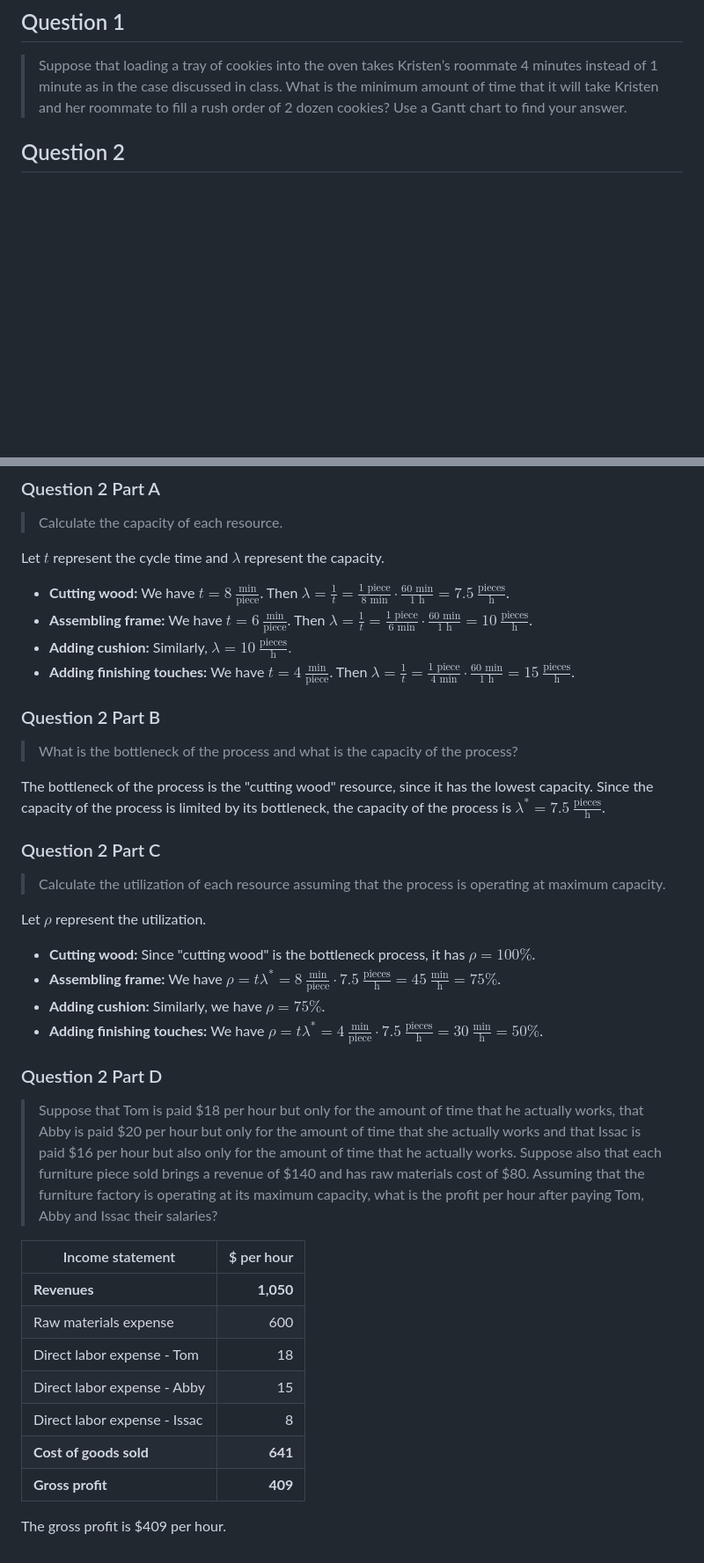
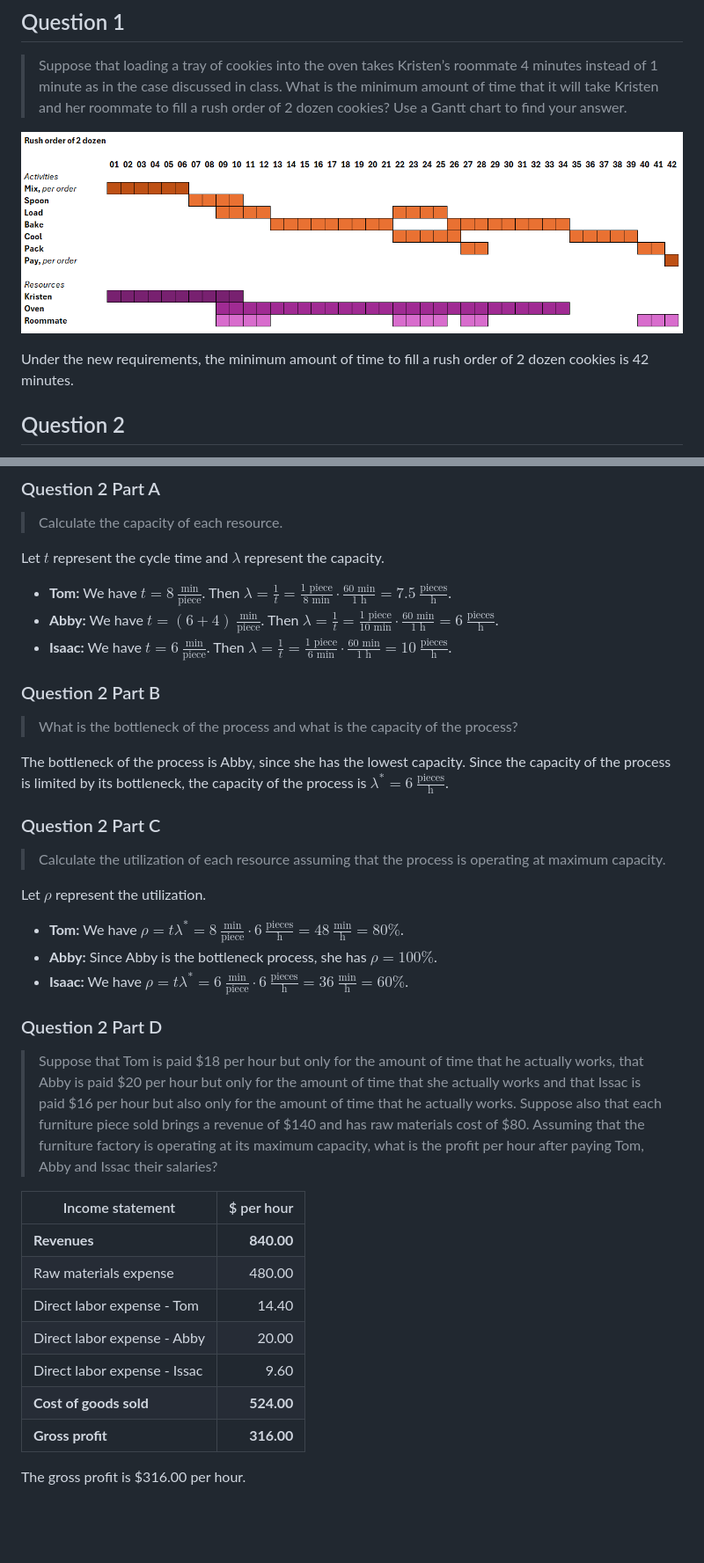
Before and after one commit to ishanpranav/opmg-1-operations-management, a Markdown page: src/homework-2.md, 2 parts joined by grey strips. Shown: that part at 88% size. GitHub-like rendering; pictures changed too: images/homework-2-1.png (added); blank space fills up the shorter version.

Commit message:
Add homework 2

```diff
--- a/src/homework-2.md
+++ b/src/homework-2.md
@@ -15,6 +15,11 @@ OPMG 1 Operations Management
 > minimum amount of time that it will take Kristen and her roommate to fill a
 > rush order of 2 dozen cookies? Use a Gantt chart to find your answer.
 
+![Gantt chart](../images/homework-2-1.png "Gantt chart for Kristen's bakery")
+
+Under the new requirements, the minimum amount of time to fill a rush order of 2
+dozen cookies is 42 minutes.
+
 ## Question 2
 
 > Suppose that Tom, Abby, and Issac are working at a furniture workshop. The
@@ -31,18 +36,17 @@ OPMG 1 Operations Management
 
 Let $t$ represent the cycle time and $\lambda$ represent the capacity.
 
-- __Cutting wood:__ We have $t=8~\frac{\text{min}}{\text{piece}}$. Then $\lambda=\frac{1}{t}=\frac{1\text{ piece}}{8\text{ min}}\cdot\frac{60\text{ min}}{1\text{ h}}=7.5~\frac{\text{pieces}}{\text{h}}$.
-- __Assembling frame:__ We have $t=6~\frac{\text{min}}{\text{piece}}$. Then $\lambda=\frac{1}{t}=\frac{1\text{ piece}}{6\text{ min}}\cdot\frac{60\text{ min}}{1\text{ h}}=10~\frac{\text{pieces}}{\text{h}}$.
-- __Adding cushion:__ Similarly, $\lambda=10~\frac{\text{pieces}}{\text{h}}.$
-- __Adding finishing touches:__ We have $t=4~\frac{\text{min}}{\text{piece}}$. Then $\lambda=\frac{1}{t}=\frac{1\text{ piece}}{4\text{ min}}\cdot\frac{60\text{ min}}{1\text{ h}}=15~\frac{\text{pieces}}{\text{h}}$.
+- __Tom:__ We have $t=8~\frac{\text{min}}{\text{piece}}$. Then $\lambda=\frac{1}{t}=\frac{1\text{ piece}}{8\text{ min}}\cdot\frac{60\text{ min}}{1\text{ h}}=7.5~\frac{\text{pieces}}{\text{h}}$.
+- __Abby:__ We have $t=(6+4)~\frac{\text{min}}{\text{piece}}$. Then $\lambda=\frac{1}{t}=\frac{1\text{ piece}}{10\text{ min}}\cdot\frac{60\text{ min}}{1\text{ h}}=6~\frac{\text{pieces}}{\text{h}}$.
+- __Isaac:__ We have $t=6~\frac{\text{min}}{\text{piece}}$. Then $\lambda=\frac{1}{t}=\frac{1\text{ piece}}{6\text{ min}}\cdot\frac{60\text{ min}}{1\text{ h}}=10~\frac{\text{pieces}}{\text{h}}$.
 
 ### Question 2 Part B
 
 > What is the bottleneck of the process and what is the capacity of the process?
 
-The bottleneck of the process is the "cutting wood" resource, since it has the
-lowest capacity. Since the capacity of the process is limited by its bottleneck,
-the capacity of the process is $\lambda^*=7.5~\frac{\text{pieces}}{\text{h}}$.
+The bottleneck of the process is Abby, since she has the lowest capacity. Since
+the capacity of the process is limited by its bottleneck, the capacity of the
+process is $\lambda^*=6~\frac{\text{pieces}}{\text{h}}$.
 
 ### Question 2 Part C
 
@@ -51,10 +55,9 @@ the capacity of the process is $\lambda^*=7.5~\frac{\text{pieces}}{\text{h}}$.
 
 Let $\rho$ represent the utilization.
 
-- __Cutting wood:__ Since "cutting wood" is the bottleneck process, it has $\rho=100\%$.
-- __Assembling frame:__ We have $\rho=t\lambda^*=8~\frac{\text{min}}{\text{piece}}\cdot 7.5~\frac{\text{pieces}}{\text{h}}=45~\frac{\text{min}}{\text{h}}=75\%$.
-- __Adding cushion:__ Similarly, we have $\rho=75\%$.
-- __Adding finishing touches:__ We have $\rho=t\lambda^*=4~\frac{\text{min}}{\text{piece}}\cdot 7.5~\frac{\text{pieces}}{\text{h}}=30~\frac{\text{min}}{\text{h}}=50\%$.
+- __Tom:__  We have $\rho=t\lambda^*=8~\frac{\text{min}}{\text{piece}}\cdot 6~\frac{\text{pieces}}{\text{h}}=48~\frac{\text{min}}{\text{h}}=80\%$.
+- __Abby:__ Since Abby is the bottleneck process, she has $\rho=100\%$.
+- __Isaac:__ We have $\rho=t\lambda^*=6~\frac{\text{min}}{\text{piece}}\cdot 6~\frac{\text{pieces}}{\text{h}}=36~\frac{\text{min}}{\text{h}}=60\%$.
 
 ### Question 2 Part D
 
@@ -67,13 +70,13 @@ Let $\rho$ represent the utilization.
 > is the profit per hour after paying Tom, Abby and Issac their salaries?
 
 | Income statement | $ per hour |
-|---|-----------:|
-| __Revenues__ | __1,050__ |
-| Raw materials expense | 600 |
-| Direct labor expense - Tom | 18 |
-| Direct labor expense - Abby | 15 |
-| Direct labor expense - Issac | 8 |
-| __Cost of goods sold__ | __641__ |
-| __Gross profit__ | __409__ |
+|------------------|-----------:|
+| __Revenues__ | __840.00__ |
+| Raw materials expense | 480.00 |
+| Direct labor expense - Tom | 14.40 |
+| Direct labor expense - Abby | 20.00 |
+| Direct labor expense - Issac | 9.60 |
+| __Cost of goods sold__ | __524.00__ |
+| __Gross profit__ | __316.00__ |
 
-The gross profit is $409 per hour.
+The gross profit is $316.00 per hour.
```
